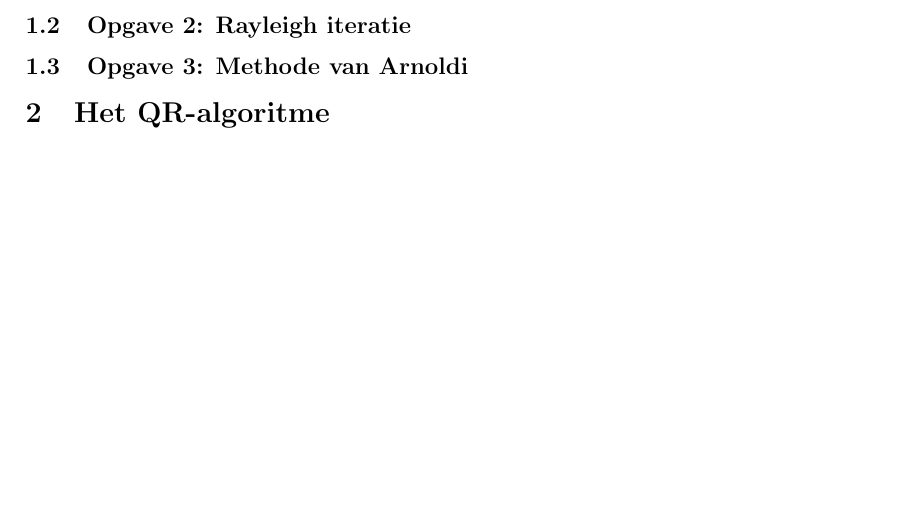
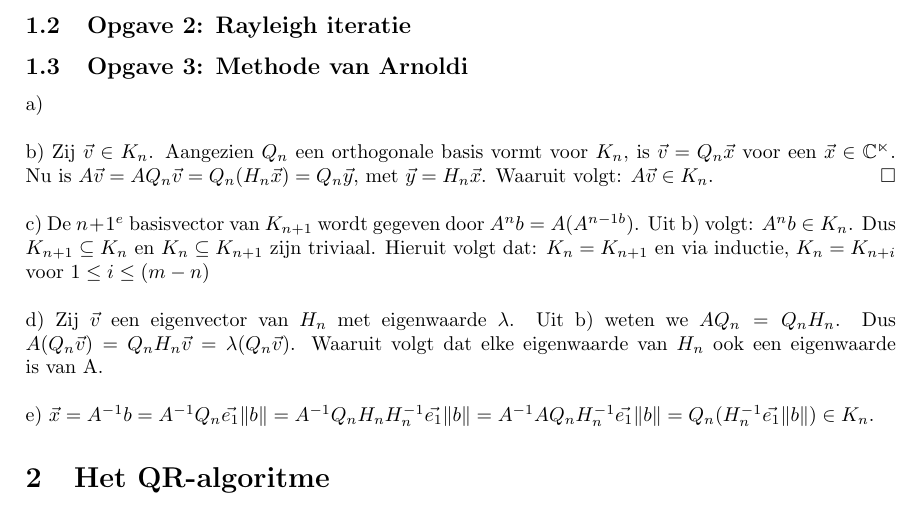
Before and after one commit to BoKleynen/NMB-Practicum-2, a LaTeX document (Verslag/NMBPracticum2.tex): part of page 4 of 5 before the commit and part of page 4 of 6 after it, cut so that both start at the same text, the shorter picture padded with empty space. Compiled offline with pdfLaTeX.

Commit message:
Start opgave 3

```diff
--- a/Verslag/NMBPracticum2.tex
+++ b/Verslag/NMBPracticum2.tex
@@ -9,9 +9,13 @@
 \usepackage{physics}
 \usepackage[dutch]{babel}
 \usepackage{fixltx2e}
+\usepackage{amsmath}
+\usepackage{amsfonts}
+\usepackage{amssymb}
 
 \renewcommand{\lstlistingname}{Algoritme}
 \renewcommand{\lstlistlistingname}{Lijst van algoritmen}
+\newcommand*{\qed}{\hfill\ensuremath{\square}}
 
 \lstset{
 	language=Matlab,
@@ -74,6 +78,15 @@
 \opgave{2: Rayleigh iteratie}\label{sec:oef2}
 
 \opgave{3: Methode van Arnoldi}\label{sec:oef3}
+a)  \\
+\newline
+b)  Zij $\vec{v} \in K_n$. Aangezien $Q_n$ een orthogonale basis vormt voor $K_n$, is $\vec{v} = Q_n\vec{x}$ voor een $\vec{x} \in \mathbb{C^{n}}$. Nu is $A \vec{v} = AQ_n\vec{v} = Q_n(H_n\vec{x}) = Q_n\vec{y}$, met $\vec{y} = H_n\vec{x} $.  Waaruit volgt: $A\vec{v} \in K_n$. \qed\\
+\newline
+c) De $n+1^e$ basisvector van $K_{n+1}$ wordt gegeven door $ A^nb = A(A^{n-1b}) $. Uit b) volgt: $A^nb \in K_n$. Dus $K_{n+1} \subseteq K_n$ en $K_{n} \subseteq K_{n+1}$ zijn triviaal. Hieruit volgt dat: $K_n = K_{n+1}$ en via inductie, $K_n = K_{n+i}$ voor $1 \leq i \leq (m-n)$\\
+\newline
+d) Zij $\vec{v}$ een eigenvector van $H_n$ met eigenwaarde $\lambda$. Uit b) weten we $AQ_n = Q_nH_n$. Dus $A(Q_n\vec{v}) = Q_nH_n\vec{v} = \lambda(Q_n\vec{v})$. Waaruit volgt dat elke eigenwaarde van $H_n$ ook een eigenwaarde is van A.\\
+\newline
+e) $\vec{x} = A^{-1}b = A^{-1}Q_n\vec{e_1}\norm{b} = A^{-1}Q_nH_nH_n^{-1}\vec{e_1}\norm{b} = A^{-1}AQ_nH_n^{-1}\vec{e_1}\norm{b} = Q_n(H_n^{-1}\vec{e_1}\norm{b}) \in K_n$.
 
 \section{Het QR-algoritme}\label{sec:QR}
 
```
